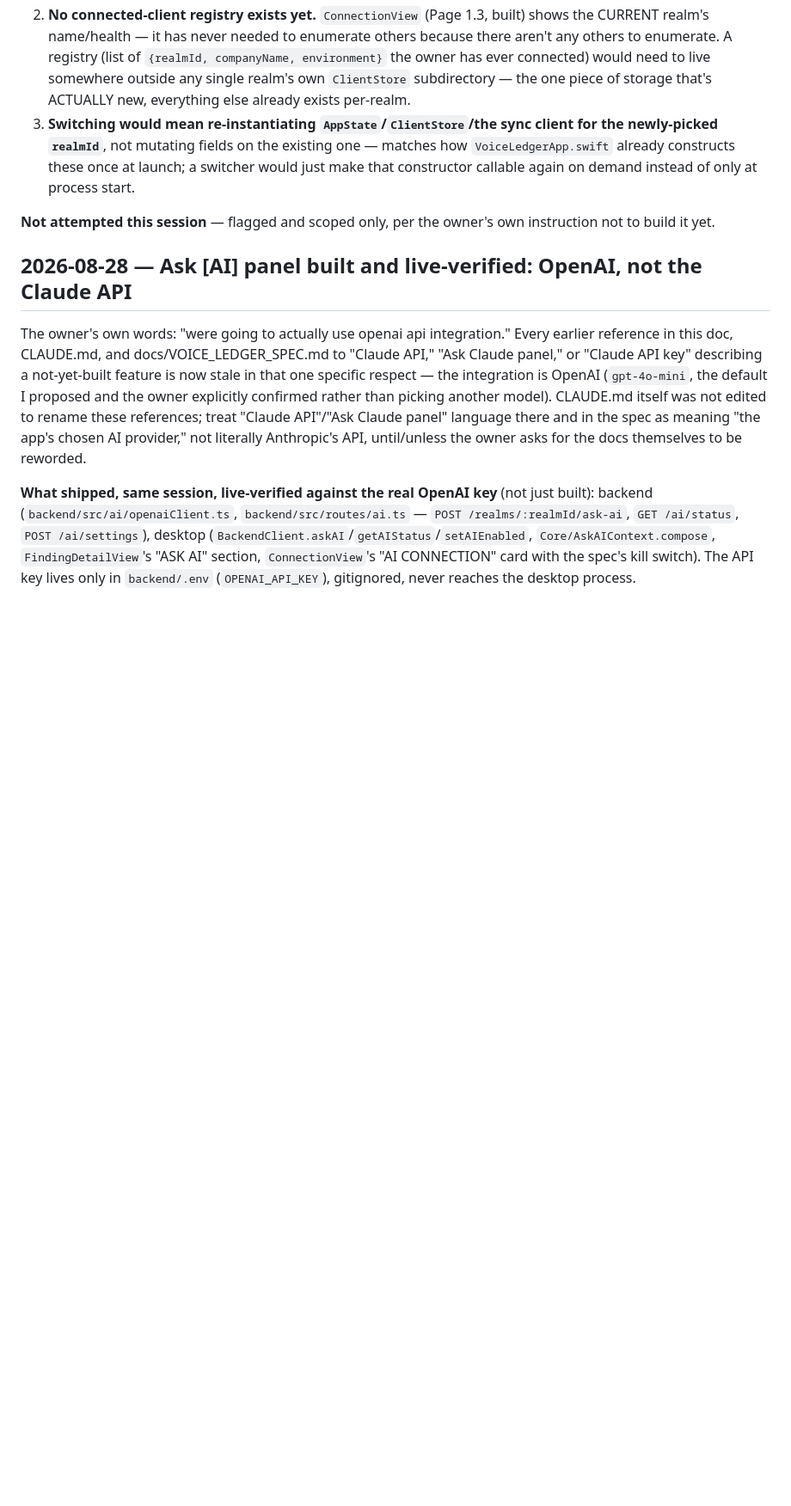
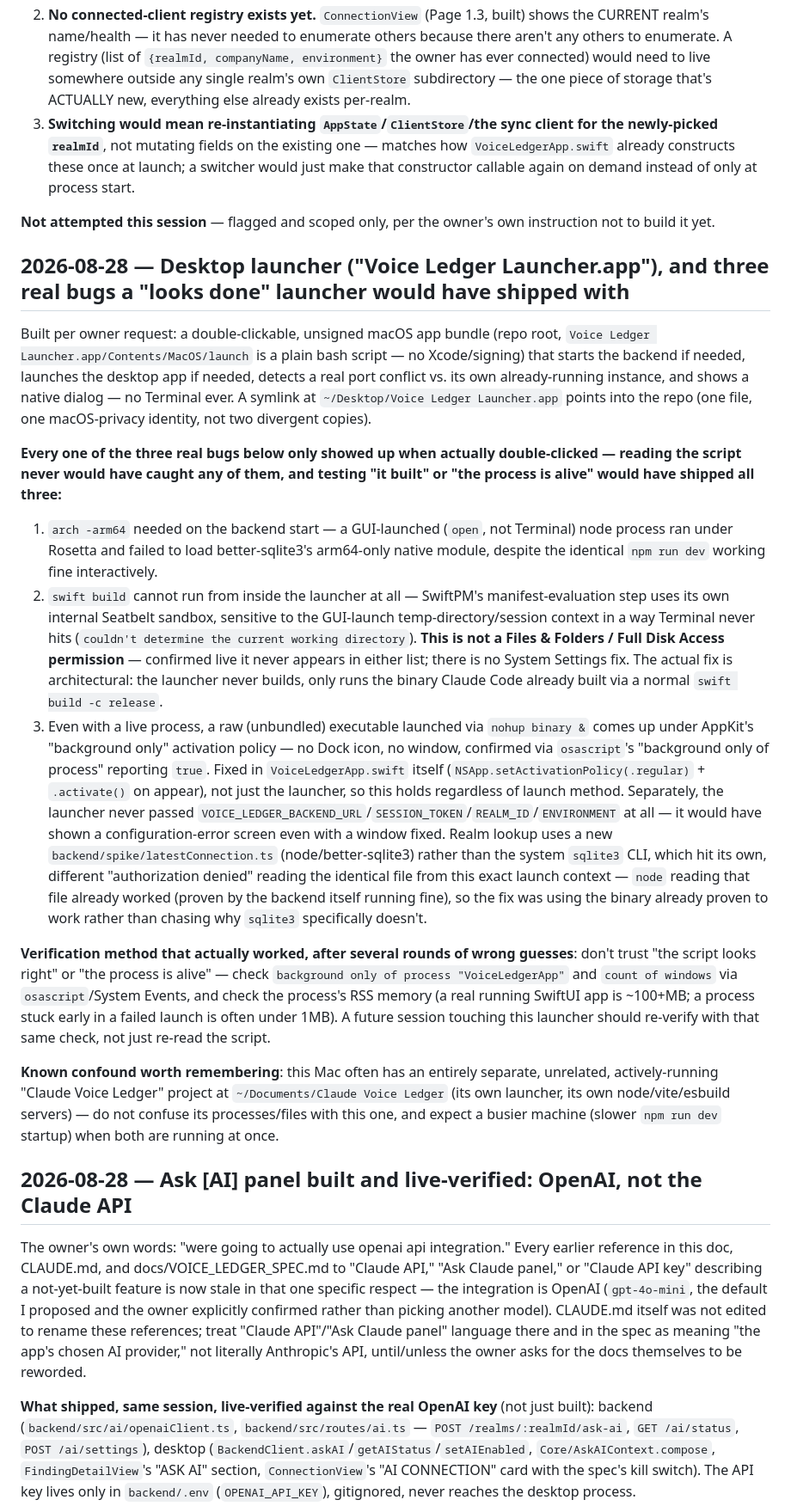
Before and after one commit to BenBranson/voice-ledger-bookkeeping-app, a Markdown page: docs/VOICE_LEDGER_HANDOFF.md, the part around the change. Shown at 86% size. Rendered like a GitHub page; blank space fills up the shorter version.

Commit message:
Document the launcher debugging saga and the verification method that worked
Records all three real bugs, why each one only surfaced on an actual
double-click, and the osascript/System Events check (background-only +
window count + RSS memory) that's the only reliable way to verify a
launch actually succeeded — a future session touching this should
re-verify that way, not just re-read the script.

```diff
--- a/docs/VOICE_LEDGER_HANDOFF.md
+++ b/docs/VOICE_LEDGER_HANDOFF.md
@@ -857,6 +857,20 @@ Same pattern as `VL-PAYROLL-LUMP-001`: checks vendor name AND memo (both already
 
 **Not attempted this session** — flagged and scoped only, per the owner's own instruction not to build it yet.
 
+## 2026-08-28 — Desktop launcher ("Voice Ledger Launcher.app"), and three real bugs a "looks done" launcher would have shipped with
+
+Built per owner request: a double-clickable, unsigned macOS app bundle (repo root, `Voice Ledger Launcher.app/Contents/MacOS/launch` is a plain bash script — no Xcode/signing) that starts the backend if needed, launches the desktop app if needed, detects a real port conflict vs. its own already-running instance, and shows a native dialog — no Terminal ever. A symlink at `~/Desktop/Voice Ledger Launcher.app` points into the repo (one file, one macOS-privacy identity, not two divergent copies).
+
+**Every one of the three real bugs below only showed up when actually double-clicked — reading the script never would have caught any of them, and testing "it built" or "the process is alive" would have shipped all three:**
+
+1. `arch -arm64` needed on the backend start — a GUI-launched (`open`, not Terminal) node process ran under Rosetta and failed to load better-sqlite3's arm64-only native module, despite the identical `npm run dev` working fine interactively.
+2. `swift build` cannot run from inside the launcher at all — SwiftPM's manifest-evaluation step uses its own internal Seatbelt sandbox, sensitive to the GUI-launch temp-directory/session context in a way Terminal never hits (`couldn't determine the current working directory`). **This is not a Files & Folders / Full Disk Access permission** — confirmed live it never appears in either list; there is no System Settings fix. The actual fix is architectural: the launcher never builds, only runs the binary Claude Code already built via a normal `swift build -c release`.
+3. Even with a live process, a raw (unbundled) executable launched via `nohup binary &` comes up under AppKit's "background only" activation policy — no Dock icon, no window, confirmed via `osascript`'s "background only of process" reporting `true`. Fixed in `VoiceLedgerApp.swift` itself (`NSApp.setActivationPolicy(.regular)` + `.activate()` on appear), not just the launcher, so this holds regardless of launch method. Separately, the launcher never passed `VOICE_LEDGER_BACKEND_URL`/`SESSION_TOKEN`/`REALM_ID`/`ENVIRONMENT` at all — it would have shown a configuration-error screen even with a window fixed. Realm lookup uses a new `backend/spike/latestConnection.ts` (node/better-sqlite3) rather than the system `sqlite3` CLI, which hit its own, different "authorization denied" reading the identical file from this exact launch context — `node` reading that file already worked (proven by the backend itself running fine), so the fix was using the binary already proven to work rather than chasing why `sqlite3` specifically doesn't.
+
+**Verification method that actually worked, after several rounds of wrong guesses**: don't trust "the script looks right" or "the process is alive" — check `background only of process "VoiceLedgerApp"` and `count of windows` via `osascript`/System Events, and check the process's RSS memory (a real running SwiftUI app is ~100+MB; a process stuck early in a failed launch is often under 1MB). A future session touching this launcher should re-verify with that same check, not just re-read the script.
+
+**Known confound worth remembering**: this Mac often has an entirely separate, unrelated, actively-running "Claude Voice Ledger" project at `~/Documents/Claude Voice Ledger` (its own launcher, its own node/vite/esbuild servers) — do not confuse its processes/files with this one, and expect a busier machine (slower `npm run dev` startup) when both are running at once.
+
 ## 2026-08-28 — Ask [AI] panel built and live-verified: OpenAI, not the Claude API
 
 The owner's own words: "were going to actually use openai api integration." Every earlier reference in this doc, CLAUDE.md, and docs/VOICE_LEDGER_SPEC.md to "Claude API," "Ask Claude panel," or "Claude API key" describing a not-yet-built feature is now stale in that one specific respect — the integration is OpenAI (`gpt-4o-mini`, the default I proposed and the owner explicitly confirmed rather than picking another model). CLAUDE.md itself was not edited to rename these references; treat "Claude API"/"Ask Claude panel" language there and in the spec as meaning "the app's chosen AI provider," not literally Anthropic's API, until/unless the owner asks for the docs themselves to be reworded.
```
